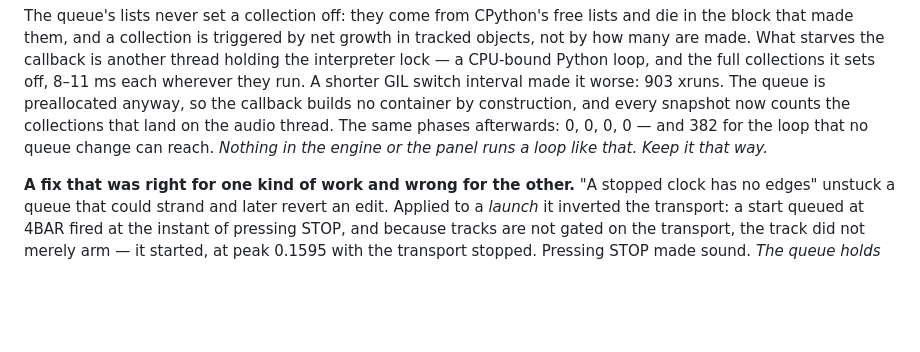
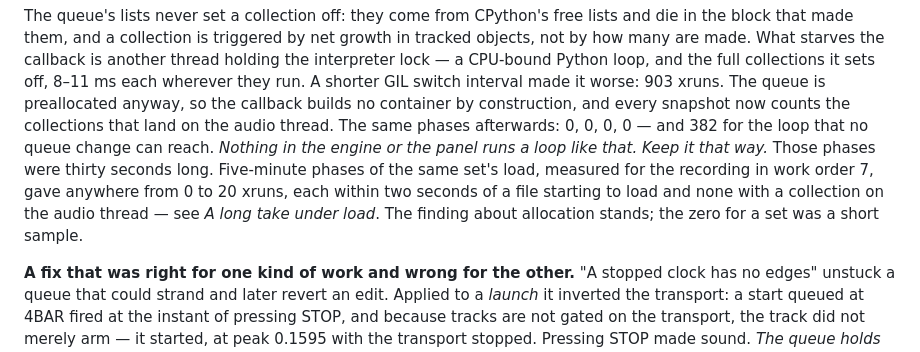
Before and after one commit to kinglukasbigd-sudo/LOOPING_Engine, a Markdown page: README.md, the part around one of its changes. Rendered like a GitHub page; blank space fills up the shorter version.

```diff
--- a/README.md
+++ b/README.md
@@ -502,6 +547,11 @@ the callback builds no container by construction, and every snapshot now counts
 the collections that land on the audio thread. The same phases afterwards: 0, 0,
 0, 0 — and 382 for the loop that no queue change can reach. *Nothing in the
 engine or the panel runs a loop like that. Keep it that way.*
+Those phases were thirty seconds long. Five-minute phases of the same set's
+load, measured for the recording in work order 7, gave anywhere from 0 to 20
+xruns, each within two seconds of a file starting to load and none with a
+collection on the audio thread — see *A long take under load*. The finding
+about allocation stands; the zero for a set was a short sample.
 
 **A fix that was right for one kind of work and wrong for the other.** "A
 stopped clock has no edges" unstuck a queue that could strand and later revert
```
Also changed, not shown: other parts of README.md (+45 -0 lines).
